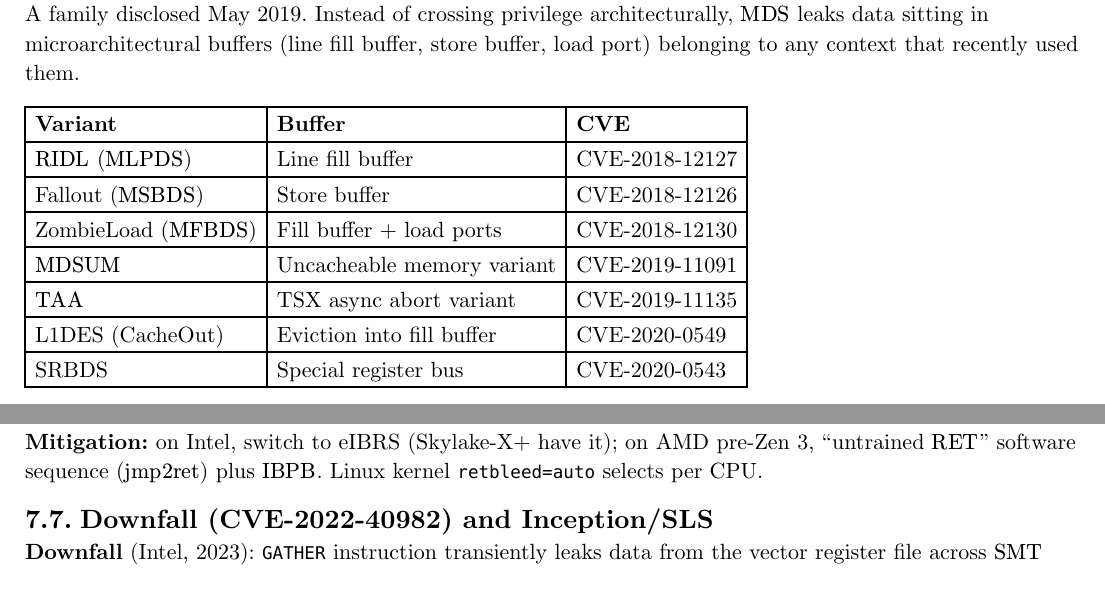
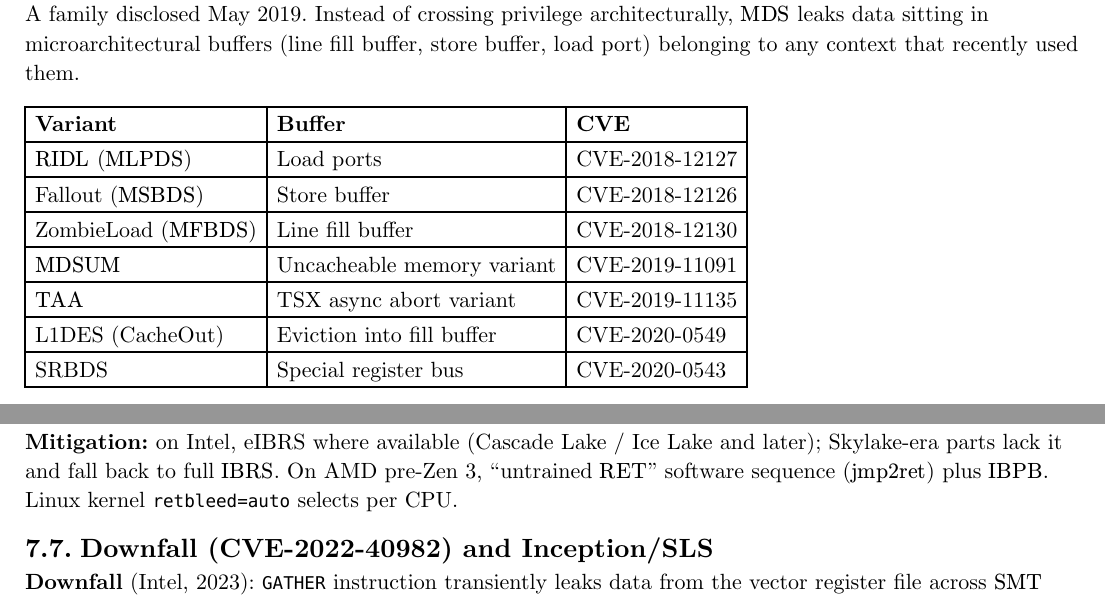
Before and after one commit to poyea/grimoire, a Typst document (cpu-architecture.typ, which reads cpu-architecture/speculative-execution-security.typ): two parts of pages 46 and 47 of 132, joined at a grey line, cut so that both start at the same text. Compiled offline with Typst 0.15.

Commit message:
cpu-architecture: MLPDS samples load ports; Skylake lacks eIBRS

```diff
--- a/cpu-architecture/speculative-execution-security.typ
+++ b/cpu-architecture/speculative-execution-security.typ
@@ -74,9 +74,9 @@
 #table(
   columns: 3,
   [*Variant*], [*Buffer*], [*CVE*],
-  [$"RIDL"$ ($"MLPDS"$)], [Line fill buffer], [CVE-2018-12127],
+  [$"RIDL"$ ($"MLPDS"$)], [Load ports], [CVE-2018-12127],
   [Fallout ($"MSBDS"$)], [Store buffer], [CVE-2018-12126],
-  [ZombieLoad ($"MFBDS"$)], [Fill buffer + load ports], [CVE-2018-12130],
+  [ZombieLoad ($"MFBDS"$)], [Line fill buffer], [CVE-2018-12130],
   [$"MDSUM"$], [Uncacheable memory variant], [CVE-2019-11091],
   [$"TAA"$], [TSX async abort variant], [CVE-2019-11135],
   [L1DES (CacheOut)], [Eviction into fill buffer], [CVE-2020-0549],
@@ -95,7 +95,7 @@
 
 `ret` instructions, the foundation of retpoline, are themselves predicted — by the return stack buffer ($"RSB"$) and, when that underflows, by the same indirect predictor retpoline was supposed to avoid. On Intel Skylake-era and AMD Zen 1/2, this defeats retpoline.
 
-*Mitigation:* on Intel, switch to eIBRS (Skylake-X+ have it); on AMD pre-Zen 3, "untrained $"RET"$" software sequence ($"jmp2ret"$) plus $"IBPB"$. Linux kernel `retbleed=auto` selects per CPU.
+*Mitigation:* on Intel, eIBRS where available (Cascade Lake / Ice Lake and later); Skylake-era parts lack it and fall back to full $"IBRS"$. On AMD pre-Zen 3, "untrained $"RET"$" software sequence ($"jmp2ret"$) plus $"IBPB"$. Linux kernel `retbleed=auto` selects per CPU.
 
 == Downfall (CVE-2022-40982) and Inception/SLS
 
```
